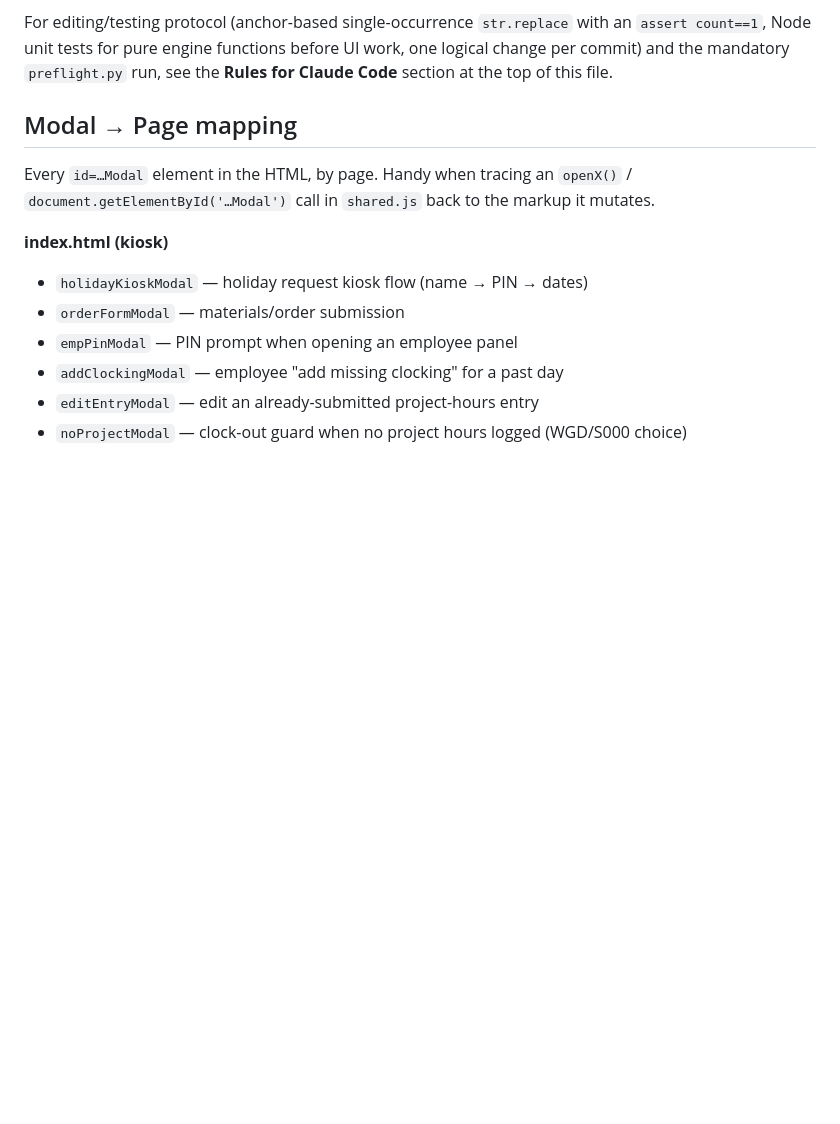
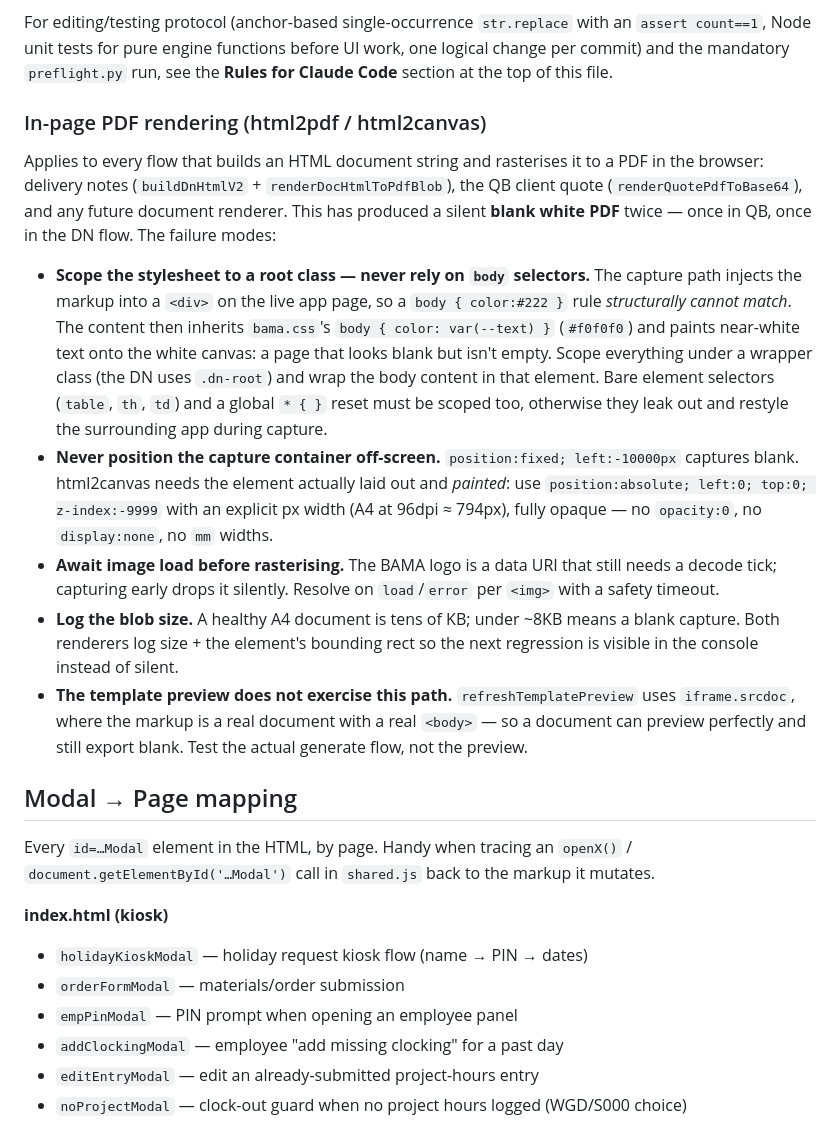
Before and after one commit to bamafab/bama-timesheet, a Markdown page: CLAUDE.md, the part around the change. Rendered like a GitHub page; blank space fills up the shorter version.

Commit message:
CLAUDE.md: document the in-page PDF rendering pitfalls
Purely additive — a new 'In-page PDF rendering (html2pdf / html2canvas)'
subsection under Key conventions. The blank-white-PDF failure has now cost
time twice (QB, then delivery notes) with the same underlying causes, so the
lessons are written down rather than rediscovered:

- scope the document stylesheet to a root class; a 'body' selector cannot
  match when the markup is injected into a div, so text silently inherits
  bama.css's near-white --text and paints white-on-white
- never position the capture container off-screen; html2canvas needs it
  laid out and painted
- await image load (the logo data URI) before rasterising
- log blob size — under ~8KB means a blank capture
- the iframe.srcdoc template preview does NOT exercise the capture path, so
  a document can preview fine and still export blank

No existing instructions altered.

```diff
--- a/CLAUDE.md
+++ b/CLAUDE.md
@@ -496,6 +496,39 @@ an `assert count==1`, Node unit tests for pure engine functions before UI work,
 one logical change per commit) and the mandatory `preflight.py` run, see the
 **Rules for Claude Code** section at the top of this file.
 
+### In-page PDF rendering (html2pdf / html2canvas)
+
+Applies to every flow that builds an HTML document string and rasterises it to
+a PDF in the browser: delivery notes (`buildDnHtmlV2` +
+`renderDocHtmlToPdfBlob`), the QB client quote (`renderQuotePdfToBase64`), and
+any future document renderer. This has produced a silent **blank white PDF**
+twice — once in QB, once in the DN flow. The failure modes:
+
+- **Scope the stylesheet to a root class — never rely on `body` selectors.**
+  The capture path injects the markup into a `<div>` on the live app page, so a
+  `body { color:#222 }` rule *structurally cannot match*. The content then
+  inherits `bama.css`'s `body { color: var(--text) }` (`#f0f0f0`) and paints
+  near-white text onto the white canvas: a page that looks blank but isn't
+  empty. Scope everything under a wrapper class (the DN uses `.dn-root`) and
+  wrap the body content in that element. Bare element selectors (`table`,
+  `th`, `td`) and a global `* { }` reset must be scoped too, otherwise they
+  leak out and restyle the surrounding app during capture.
+- **Never position the capture container off-screen.** `position:fixed;
+  left:-10000px` captures blank. html2canvas needs the element actually laid
+  out and *painted*: use `position:absolute; left:0; top:0; z-index:-9999`
+  with an explicit px width (A4 at 96dpi ≈ 794px), fully opaque — no
+  `opacity:0`, no `display:none`, no `mm` widths.
+- **Await image load before rasterising.** The BAMA logo is a data URI that
+  still needs a decode tick; capturing early drops it silently. Resolve on
+  `load`/`error` per `<img>` with a safety timeout.
+- **Log the blob size.** A healthy A4 document is tens of KB; under ~8KB means
+  a blank capture. Both renderers log size + the element's bounding rect so the
+  next regression is visible in the console instead of silent.
+- **The template preview does not exercise this path.**
+  `refreshTemplatePreview` uses `iframe.srcdoc`, where the markup is a real
+  document with a real `<body>` — so a document can preview perfectly and still
+  export blank. Test the actual generate flow, not the preview.
+
 ## Modal → Page mapping
 
 Every `id=…Modal` element in the HTML, by page. Handy when tracing an
```
